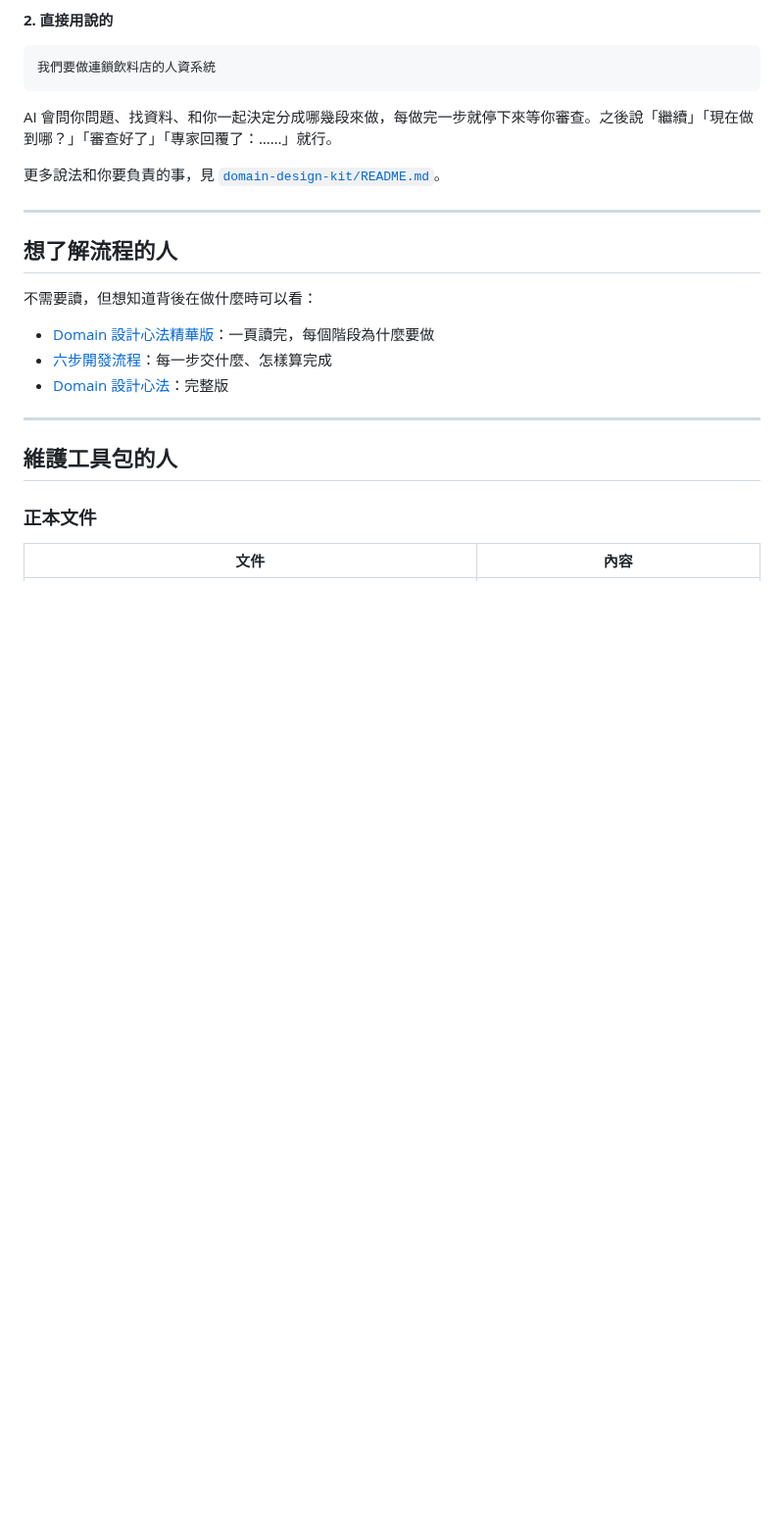
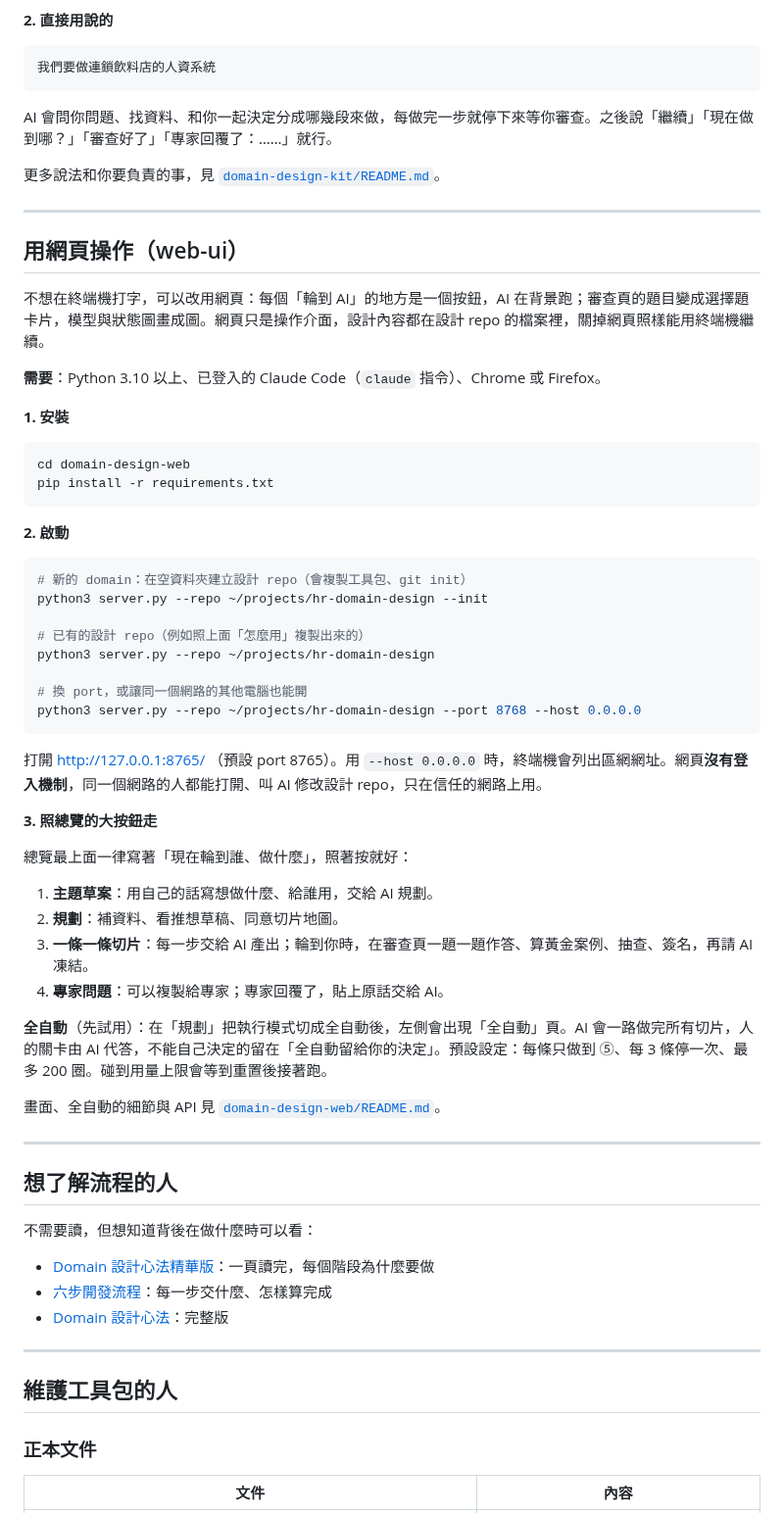
Before and after one commit to JiHungLin/OntologyDesignResearch, a Markdown page: README.md, the part around the change. Shown at 98% size. GitHub-like rendering; blank space fills up the shorter version.

Commit message:
README 加上網頁（web-ui）的使用說明：安裝、啟動（--init、--port、--host 0.0.0.0 與沒有登入機制的提醒）、照總覽的大按鈕走、全自動；網頁 README「只綁 127.0.0.1」改為預設只綁、可用 --host 0.0.0.0
Co-Authored-By: Claude Opus 5.5 <noreply@anthropic.com>
Claude-Session: https://claude.ai/code/session_01CX3C1gcPQz4Xg4zP2KvxUS

````diff
--- a/README.md
+++ b/README.md
@@ -32,6 +32,49 @@ claude
 AI 會問你問題、找資料、和你一起決定分成哪幾段來做，每做完一步就停下來等你審查。之後說「繼續」「現在做到哪？」「審查好了」「專家回覆了：……」就行。
 
 更多說法和你要負責的事，見 [`domain-design-kit/README.md`](domain-design-kit/README.md)。
+
+---
+
+## 用網頁操作（web-ui）
+
+不想在終端機打字，可以改用網頁：每個「輪到 AI」的地方是一個按鈕，AI 在背景跑；審查頁的題目變成選擇題卡片，模型與狀態圖畫成圖。網頁只是操作介面，設計內容都在設計 repo 的檔案裡，關掉網頁照樣能用終端機繼續。
+
+**需要**：Python 3.10 以上、已登入的 Claude Code（`claude` 指令）、Chrome 或 Firefox。
+
+**1. 安裝**
+
+```bash
+cd domain-design-web
+pip install -r requirements.txt
+```
+
+**2. 啟動**
+
+```bash
+# 新的 domain：在空資料夾建立設計 repo（會複製工具包、git init）
+python3 server.py --repo ~/projects/hr-domain-design --init
+
+# 已有的設計 repo（例如照上面「怎麼用」複製出來的）
+python3 server.py --repo ~/projects/hr-domain-design
+
+# 換 port，或讓同一個網路的其他電腦也能開
+python3 server.py --repo ~/projects/hr-domain-design --port 8768 --host 0.0.0.0
+```
+
+打開 http://127.0.0.1:8765/ （預設 port 8765）。用 `--host 0.0.0.0` 時，終端機會列出區網網址。網頁**沒有登入機制**，同一個網路的人都能打開、叫 AI 修改設計 repo，只在信任的網路上用。
+
+**3. 照總覽的大按鈕走**
+
+總覽最上面一律寫著「現在輪到誰、做什麼」，照著按就好：
+
+1. **主題草案**：用自己的話寫想做什麼、給誰用，交給 AI 規劃。
+2. **規劃**：補資料、看推想草稿、同意切片地圖。
+3. **一條一條切片**：每一步交給 AI 產出；輪到你時，在審查頁一題一題作答、算黃金案例、抽查、簽名，再請 AI 凍結。
+4. **專家問題**：可以複製給專家；專家回覆了，貼上原話交給 AI。
+
+**全自動**（先試用）：在「規劃」把執行模式切成全自動後，左側會出現「全自動」頁。AI 會一路做完所有切片，人的關卡由 AI 代答，不能自己決定的留在「全自動留給你的決定」。預設設定：每條只做到 ⑤、每 3 條停一次、最多 200 圈。碰到用量上限會等到重置後接著跑。
+
+畫面、全自動的細節與 API 見 [`domain-design-web/README.md`](domain-design-web/README.md)。
 
 ---
 
````
Also changed, not shown: domain-design-web/README.md (+1 -1 lines).
